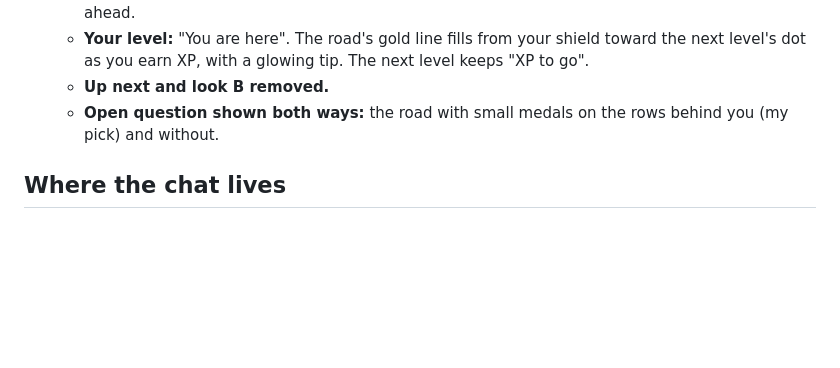
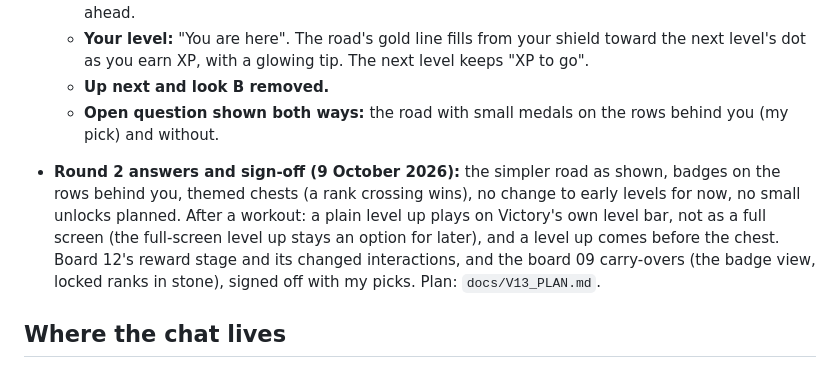
Before and after one commit to koriigami/weightTraining_Progress, a Markdown page: docs/DESIGN_HISTORY.md, the part around the change. Rendered like a GitHub page; blank space fills up the shorter version.

```diff
--- a/docs/DESIGN_HISTORY.md
+++ b/docs/DESIGN_HISTORY.md
@@ -654,6 +654,14 @@ screens nobody sees any more.
   - **Open question shown both ways:** the road with small medals on the rows behind you (my
     pick) and without.
 
+- **Round 2 answers and sign-off (9 October 2026):** the simpler road as shown, badges on the
+  rows behind you, themed chests (a rank crossing wins), no change to early levels for now, no
+  small unlocks planned. After a workout: a plain level up plays on Victory's own level bar, not
+  as a full screen (the full-screen level up stays an option for later), and a level up comes
+  before the chest. Board 12's reward stage and its changed interactions, and the board 09
+  carry-overs (the badge view, locked ranks in stone), signed off with my picks. Plan:
+  `docs/V13_PLAN.md`.
+
 ## Where the chat lives
 
 The conversation is not stored in the repo. Long chats are summarized when the
```
Also changed, not shown: docs/ROADMAP.md (+3 -3 lines), docs/V13_PLAN.md (added, +227 -0 lines).
